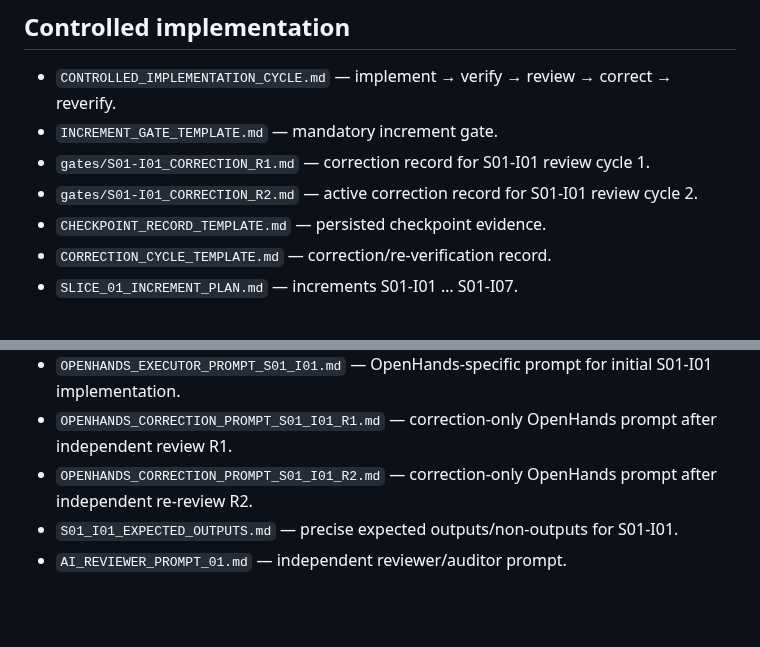
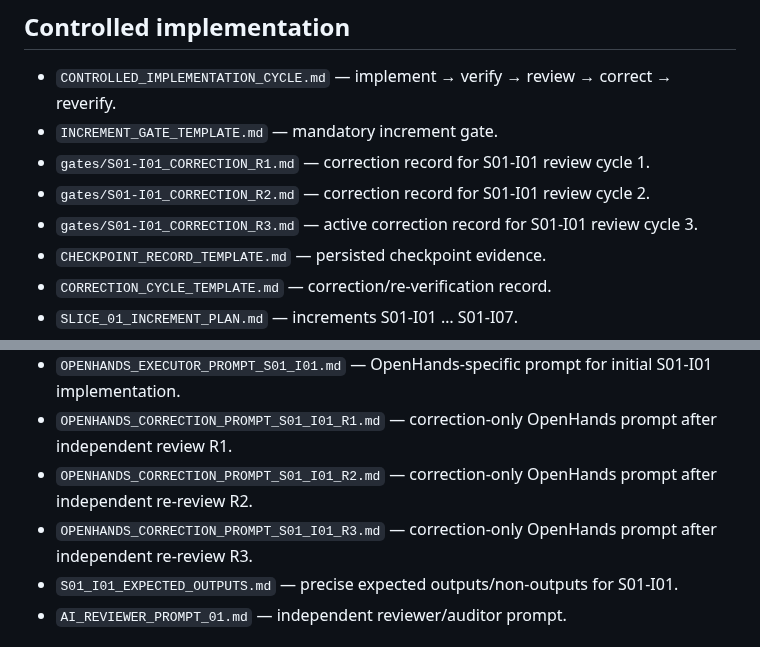
Before and after one commit to scientifica007/National_Inspection_Platform, a Markdown page: docs/DOCUMENTATION_INDEX.md, 2 parts joined by grey strips. Drawn GitHub-style; blank space fills up the shorter version.

Commit message:
docs: index S01-I01 correction review cycle R3

```diff
--- a/docs/DOCUMENTATION_INDEX.md
+++ b/docs/DOCUMENTATION_INDEX.md
@@ -54,7 +54,8 @@ If a true conflict remains after applying this order, implementation must stop a
 - `CONTROLLED_IMPLEMENTATION_CYCLE.md` — implement → verify → review → correct → reverify.
 - `INCREMENT_GATE_TEMPLATE.md` — mandatory increment gate.
 - `gates/S01-I01_CORRECTION_R1.md` — correction record for S01-I01 review cycle 1.
-- `gates/S01-I01_CORRECTION_R2.md` — active correction record for S01-I01 review cycle 2.
+- `gates/S01-I01_CORRECTION_R2.md` — correction record for S01-I01 review cycle 2.
+- `gates/S01-I01_CORRECTION_R3.md` — active correction record for S01-I01 review cycle 3.
 - `CHECKPOINT_RECORD_TEMPLATE.md` — persisted checkpoint evidence.
 - `CORRECTION_CYCLE_TEMPLATE.md` — correction/re-verification record.
 - `SLICE_01_INCREMENT_PLAN.md` — increments S01-I01 … S01-I07.
@@ -73,6 +74,7 @@ If a true conflict remains after applying this order, implementation must stop a
 - `OPENHANDS_EXECUTOR_PROMPT_S01_I01.md` — OpenHands-specific prompt for initial S01-I01 implementation.
 - `OPENHANDS_CORRECTION_PROMPT_S01_I01_R1.md` — correction-only OpenHands prompt after independent review R1.
 - `OPENHANDS_CORRECTION_PROMPT_S01_I01_R2.md` — correction-only OpenHands prompt after independent re-review R2.
+- `OPENHANDS_CORRECTION_PROMPT_S01_I01_R3.md` — correction-only OpenHands prompt after independent re-review R3.
 - `S01_I01_EXPECTED_OUTPUTS.md` — precise expected outputs/non-outputs for S01-I01.
 - `AI_REVIEWER_PROMPT_01.md` — independent reviewer/auditor prompt.
 
```
